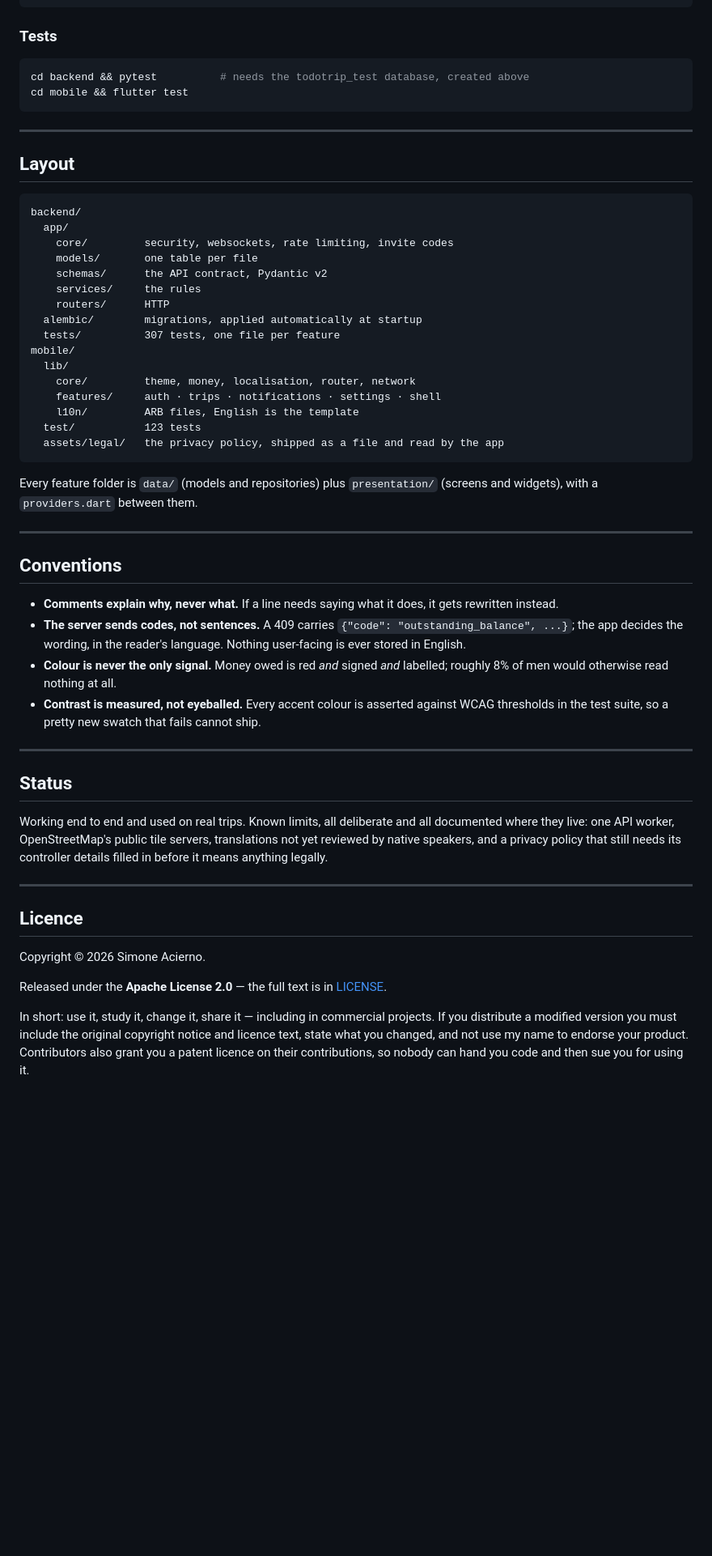
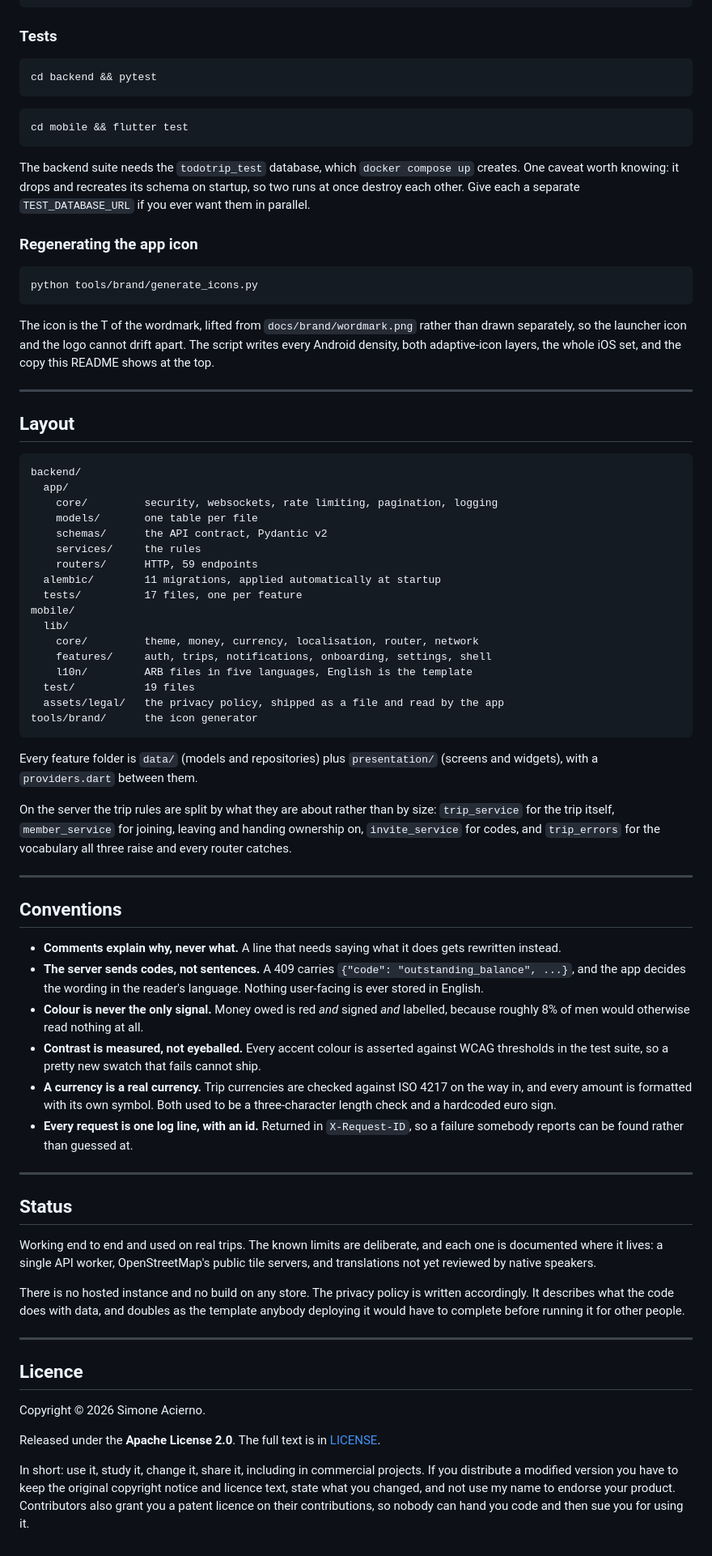
Before and after one commit to ghiacciolodev/ToDoTrip, a Markdown page: README.md, the part around one of its changes. Shown at 81% size. Rendered like a GitHub page; folded sections open; blank space fills up the shorter version.

````diff
--- a/README.md
+++ b/README.md
@@ -190,9 +203,28 @@ uvicorn app.main:app --reload
 ### Tests
 
 ```bash
-cd backend && pytest          # needs the todotrip_test database, created above
+cd backend && pytest
+```
+
+```bash
 cd mobile && flutter test
 ```
+
+The backend suite needs the `todotrip_test` database, which `docker compose up`
+creates. One caveat worth knowing: it drops and recreates its schema on startup,
+so two runs at once destroy each other. Give each a separate `TEST_DATABASE_URL`
+if you ever want them in parallel.
+
+### Regenerating the app icon
+
+```bash
+python tools/brand/generate_icons.py
+```
+
+The icon is the T of the wordmark, lifted from `docs/brand/wordmark.png` rather
+than drawn separately, so the launcher icon and the logo cannot drift apart. The
+script writes every Android density, both adaptive-icon layers, the whole iOS
+set, and the copy this README shows at the top.
 
 ---
 
@@ -201,48 +233,63 @@ cd mobile && flutter test
 ```
 backend/
   app/
-    core/         security, websockets, rate limiting, invite codes
+    core/         security, websockets, rate limiting, pagination, logging
     models/       one table per file
     schemas/      the API contract, Pydantic v2
     services/     the rules
-    routers/      HTTP
-  alembic/        migrations, applied automatically at startup
-  tests/          307 tests, one file per feature
+    routers/      HTTP, 59 endpoints
+  alembic/        11 migrations, applied automatically at startup
+  tests/          17 files, one per feature
 mobile/
   lib/
-    core/         theme, money, localisation, router, network
-    features/     auth · trips · notifications · settings · shell
-    l10n/         ARB files, English is the template
-  test/           123 tests
+    core/         theme, money, currency, localisation, router, network
+    features/     auth, trips, notifications, onboarding, settings, shell
+    l10n/         ARB files in five languages, English is the template
+  test/           19 files
   assets/legal/   the privacy policy, shipped as a file and read by the app
+tools/brand/      the icon generator
 ```
 
 Every feature folder is `data/` (models and repositories) plus `presentation/`
 (screens and widgets), with a `providers.dart` between them.
 
+On the server the trip rules are split by what they are about rather than by
+size: `trip_service` for the trip itself, `member_service` for joining, leaving
+and handing ownership on, `invite_service` for codes, and `trip_errors` for the
+vocabulary all three raise and every router catches.
+
 ---
 
 ## Conventions
 
-- **Comments explain why, never what.** If a line needs saying what it does, it
+- **Comments explain why, never what.** A line that needs saying what it does
   gets rewritten instead.
 - **The server sends codes, not sentences.** A 409 carries
-  `{"code": "outstanding_balance", ...}`; the app decides the wording, in the
+  `{"code": "outstanding_balance", ...}`, and the app decides the wording in the
   reader's language. Nothing user-facing is ever stored in English.
 - **Colour is never the only signal.** Money owed is red *and* signed *and*
-  labelled; roughly 8% of men would otherwise read nothing at all.
+  labelled, because roughly 8% of men would otherwise read nothing at all.
 - **Contrast is measured, not eyeballed.** Every accent colour is asserted
   against WCAG thresholds in the test suite, so a pretty new swatch that fails
   cannot ship.
+- **A currency is a real currency.** Trip currencies are checked against ISO
+  4217 on the way in, and every amount is formatted with its own symbol. Both
+  used to be a three-character length check and a hardcoded euro sign.
+- **Every request is one log line, with an id.** Returned in `X-Request-ID`, so
+  a failure somebody reports can be found rather than guessed at.
 
 ---
 
 ## Status
 
-Working end to end and used on real trips. Known limits, all deliberate and all
-documented where they live: one API worker, OpenStreetMap's public tile servers,
-translations not yet reviewed by native speakers, and a privacy policy that
-still needs its controller details filled in before it means anything legally.
+Working end to end and used on real trips. The known limits are deliberate, and
+each one is documented where it lives: a single API worker, OpenStreetMap's
+public tile servers, and translations not yet reviewed by native speakers.
+
+There is no hosted instance and no build on any store. The privacy policy is
+written accordingly. It describes what the code does with data, and doubles as
+the template anybody deploying it would have to complete before running it for
+other people.
 
 ---
 
@@ -250,10 +297,11 @@ still needs its controller details filled in before it means anything legally.
 
 Copyright © 2026 Simone Acierno.
 
-Released under the **Apache License 2.0** — the full text is in [LICENSE](LICENSE).
+Released under the **Apache License 2.0**. The full text is in
+[LICENSE](LICENSE).
 
-In short: use it, study it, change it, share it — including in commercial
-projects. If you distribute a modified version you must include the original
+In short: use it, study it, change it, share it, including in commercial
+projects. If you distribute a modified version you have to keep the original
 copyright notice and licence text, state what you changed, and not use my name
 to endorse your product. Contributors also grant you a patent licence on their
 contributions, so nobody can hand you code and then sue you for using it.
````
Also changed, not shown: other parts of README.md (+59 -46 lines).
